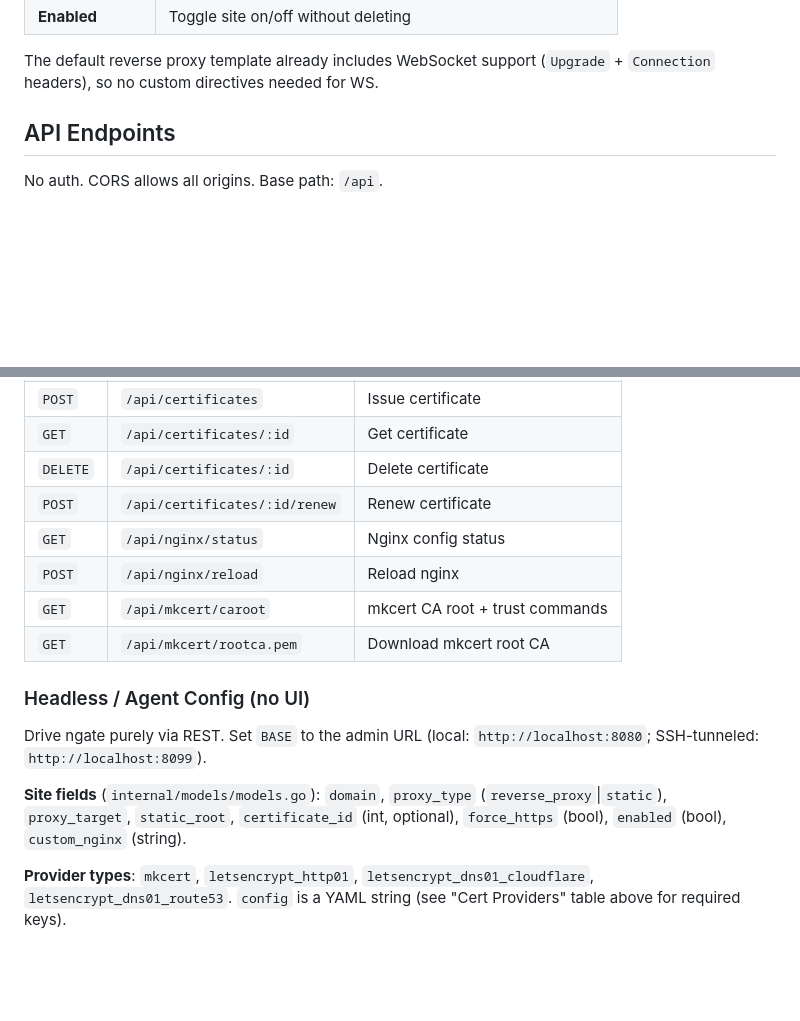
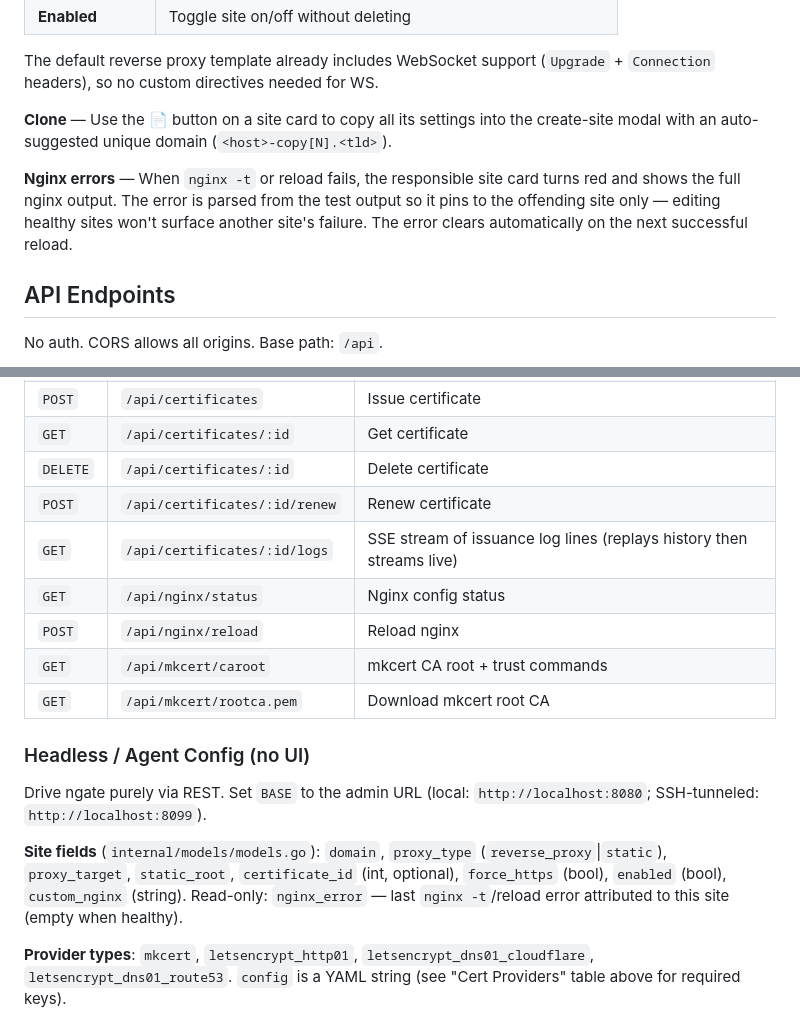
Before and after one commit to toniim/ngate, a Markdown page: README.md, 2 parts joined by grey strips. GitHub-like rendering; blank space fills up the shorter version.

```diff
--- a/README.md
+++ b/README.md
@@ -164,6 +172,10 @@ A site maps a domain to a backend (reverse proxy) or filesystem path (static fil
 | **Enabled** | Toggle site on/off without deleting |
 
 The default reverse proxy template already includes WebSocket support (`Upgrade` + `Connection` headers), so no custom directives needed for WS.
+
+**Clone** — Use the 📄 button on a site card to copy all its settings into the create-site modal with an auto-suggested unique domain (`<host>-copy[N].<tld>`).
+
+**Nginx errors** — When `nginx -t` or reload fails, the responsible site card turns red and shows the full nginx output. The error is parsed from the test output so it pins to the offending site only — editing healthy sites won't surface another site's failure. The error clears automatically on the next successful reload.
 
 ## API Endpoints
 
@@ -187,6 +199,7 @@ No auth. CORS allows all origins. Base path: `/api`.
 | `GET` | `/api/certificates/:id` | Get certificate |
 | `DELETE` | `/api/certificates/:id` | Delete certificate |
 | `POST` | `/api/certificates/:id/renew` | Renew certificate |
+| `GET` | `/api/certificates/:id/logs` | SSE stream of issuance log lines (replays history then streams live) |
 | `GET` | `/api/nginx/status` | Nginx config status |
 | `POST` | `/api/nginx/reload` | Reload nginx |
 | `GET` | `/api/mkcert/caroot` | mkcert CA root + trust commands |
@@ -198,6 +211,7 @@ Drive ngate purely via REST. Set `BASE` to the admin URL (local: `http://localho
 
 **Site fields** (`internal/models/models.go`):
 `domain`, `proxy_type` (`reverse_proxy`|`static`), `proxy_target`, `static_root`, `certificate_id` (int, optional), `force_https` (bool), `enabled` (bool), `custom_nginx` (string).
+Read-only: `nginx_error` — last `nginx -t`/reload error attributed to this site (empty when healthy).
 
 **Provider types**: `mkcert`, `letsencrypt_http01`, `letsencrypt_dns01_cloudflare`, `letsencrypt_dns01_route53`. `config` is a YAML string (see "Cert Providers" table above for required keys).
 
```
Also changed, not shown: other parts of README.md (+13 -5 lines).
